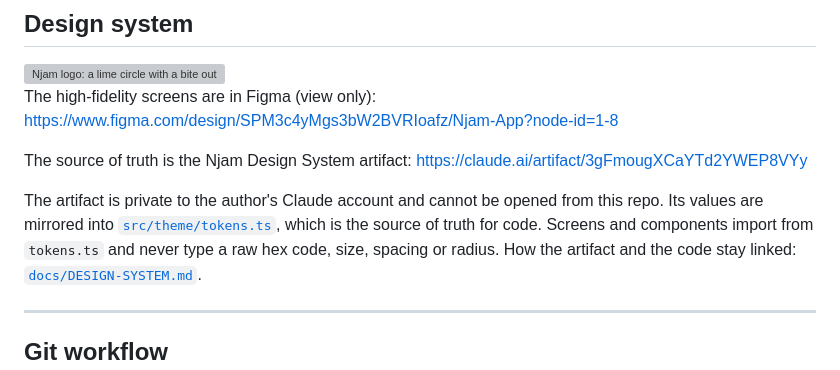
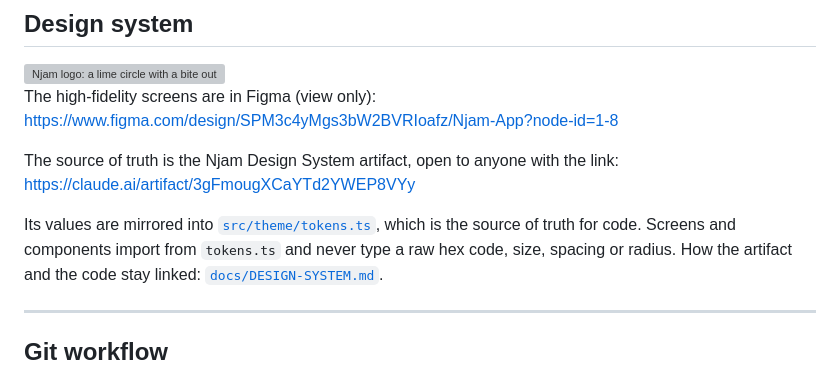
Before and after one commit to OpenWindow231312/njam-app, a Markdown page: README.md, the part around the change. GitHub-like rendering; grey boxes are pictures that could not be loaded.

Commit message:
docs: say the design system artifact is open to anyone with the link

```diff
--- a/README.md
+++ b/README.md
@@ -166,13 +166,11 @@ Full explanation and the reasoning behind it: [`docs/STRUCTURE.md`](docs/STRUCTU
 The high-fidelity screens are in Figma (view only):
 <https://www.figma.com/design/SPM3c4yMgs3bW2BVRIoafz/Njam-App?node-id=1-8>
 
-The source of truth is the Njam Design System artifact:
+The source of truth is the Njam Design System artifact, open to anyone with the link:
 <https://claude.ai/artifact/3gFmougXCaYTd2YWEP8VYy>
 
-The artifact is private to the author's Claude account and cannot be opened from
-this repo. Its values are mirrored into
-[`src/theme/tokens.ts`](src/theme/tokens.ts), which is the source of truth for
-code. Screens and components import from `tokens.ts` and never type a raw hex
+Its values are mirrored into [`src/theme/tokens.ts`](src/theme/tokens.ts), which
+is the source of truth for code. Screens and components import from `tokens.ts` and never type a raw hex
 code, size, spacing or radius. How the artifact and the code stay linked:
 [`docs/DESIGN-SYSTEM.md`](docs/DESIGN-SYSTEM.md).
 
```
